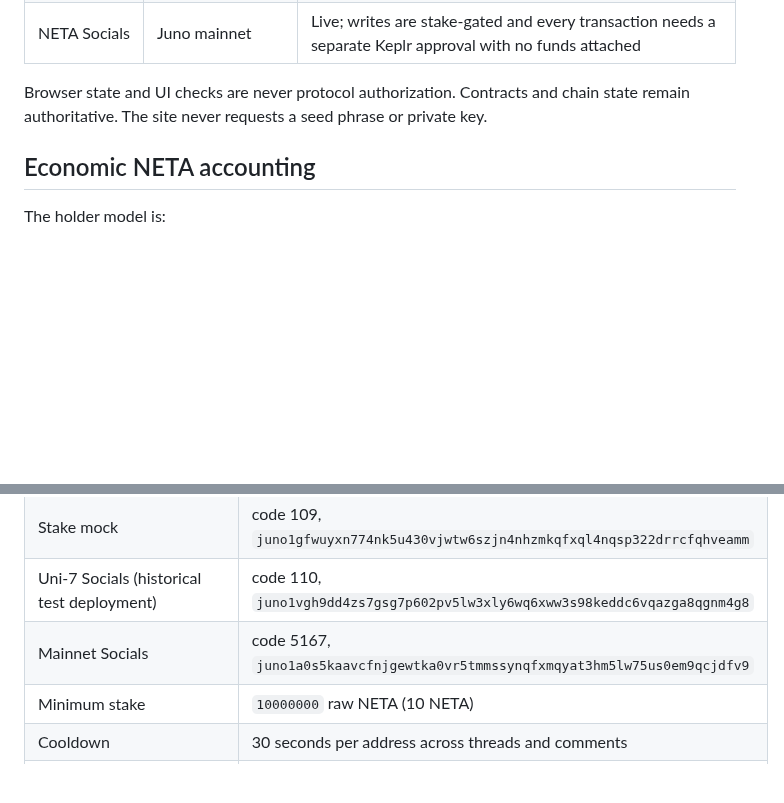
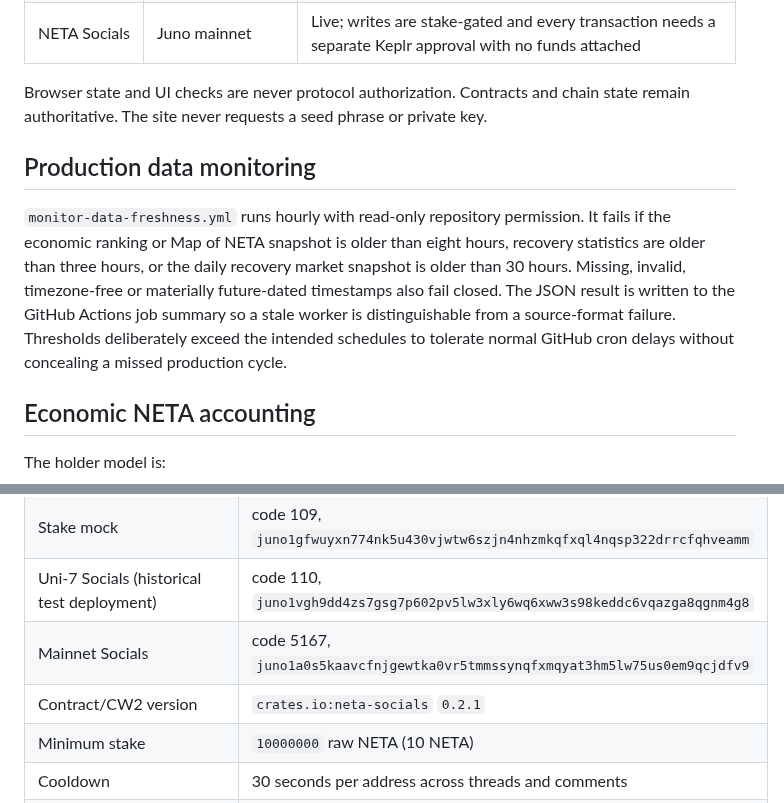
Before and after one commit to cristianoneta/neta-website, a Markdown page: docs/OPERATIONS_KNOWLEDGE.md, 2 parts joined by grey strips. Rendered like a GitHub page; blank space fills up the shorter version.

Commit message:
Final production cleanup (docs/OPERATIONS_KNOWLEDGE.md)

```diff
--- a/docs/OPERATIONS_KNOWLEDGE.md
+++ b/docs/OPERATIONS_KNOWLEDGE.md
@@ -18,6 +18,18 @@ remain in `NETA_REBORN_CHECKPOINT.md`, but must not override this document.
 Browser state and UI checks are never protocol authorization. Contracts and
 chain state remain authoritative. The site never requests a seed phrase or
 private key.
+
+## Production data monitoring
+
+`monitor-data-freshness.yml` runs hourly with read-only repository permission.
+It fails if the economic ranking or Map of NETA snapshot is older than eight
+hours, recovery statistics are older than three hours, or the daily recovery
+market snapshot is older than 30 hours. Missing, invalid, timezone-free or
+materially future-dated timestamps also fail closed. The JSON result is written
+to the GitHub Actions job summary so a stale worker is distinguishable from a
+source-format failure. Thresholds deliberately exceed the intended schedules
+to tolerate normal GitHub cron delays without concealing a missed production
+cycle.
 
 ## Economic NETA accounting
 
@@ -80,6 +92,7 @@ NETA is not a public frontend route and Terra is displayed with zero NETA.
 | Stake mock | code 109, `juno1gfwuyxn774nk5u430vjwtw6szjn4nhzmkqfxql4nqsp322drrcfqhveamm` |
 | Uni-7 Socials (historical test deployment) | code 110, `juno1vgh9dd4zs7gsg7p602pv5lw3xly6wq6xww3s98keddc6vqazga8qgnm4g8` |
 | Mainnet Socials | code 5167, `juno1a0s5kaavcfnjgewtka0vr5tmmssynqfxmqyat3hm5lw75us0em9qcjdfv9` |
+| Contract/CW2 version | `crates.io:neta-socials` `0.2.1` |
 | Minimum stake | `10000000` raw NETA (10 NETA) |
 | Cooldown | 30 seconds per address across threads and comments |
 | Current mainnet state | `paused: false`; activated at height `41784461`; owner is stake-exempt |
```
